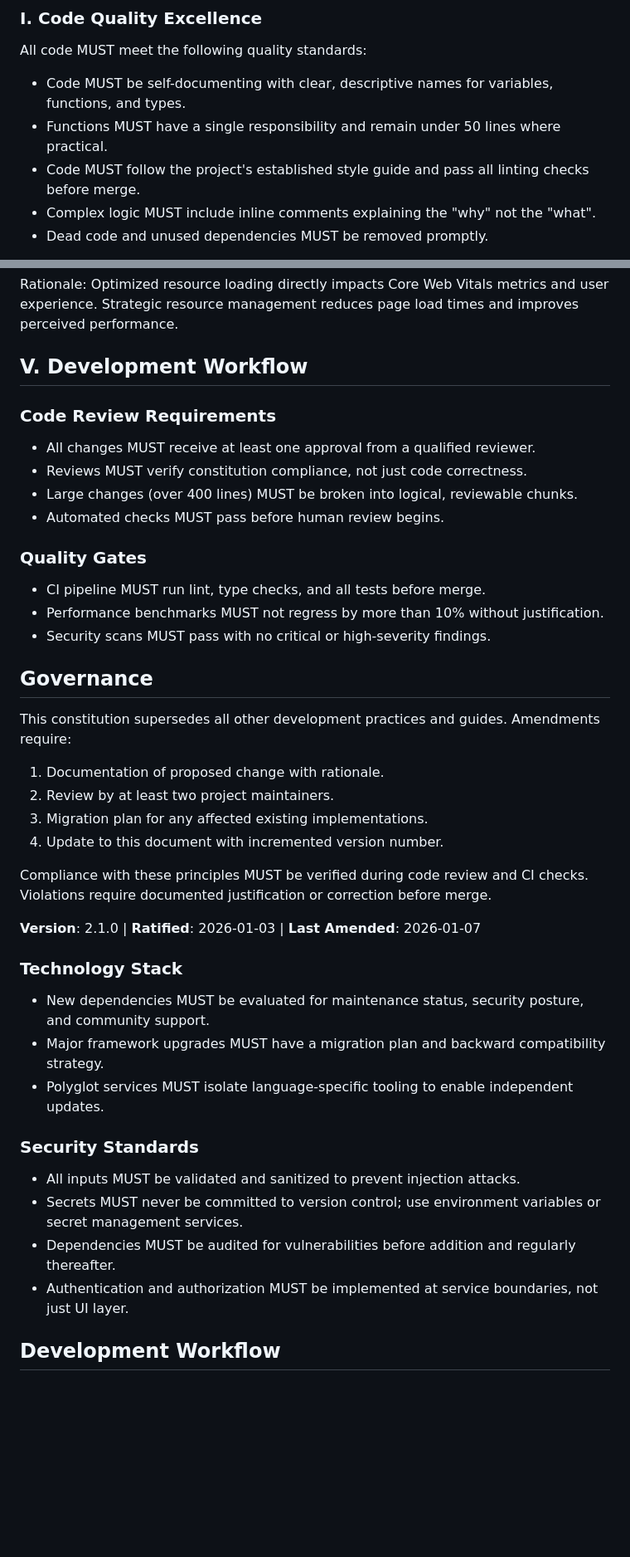
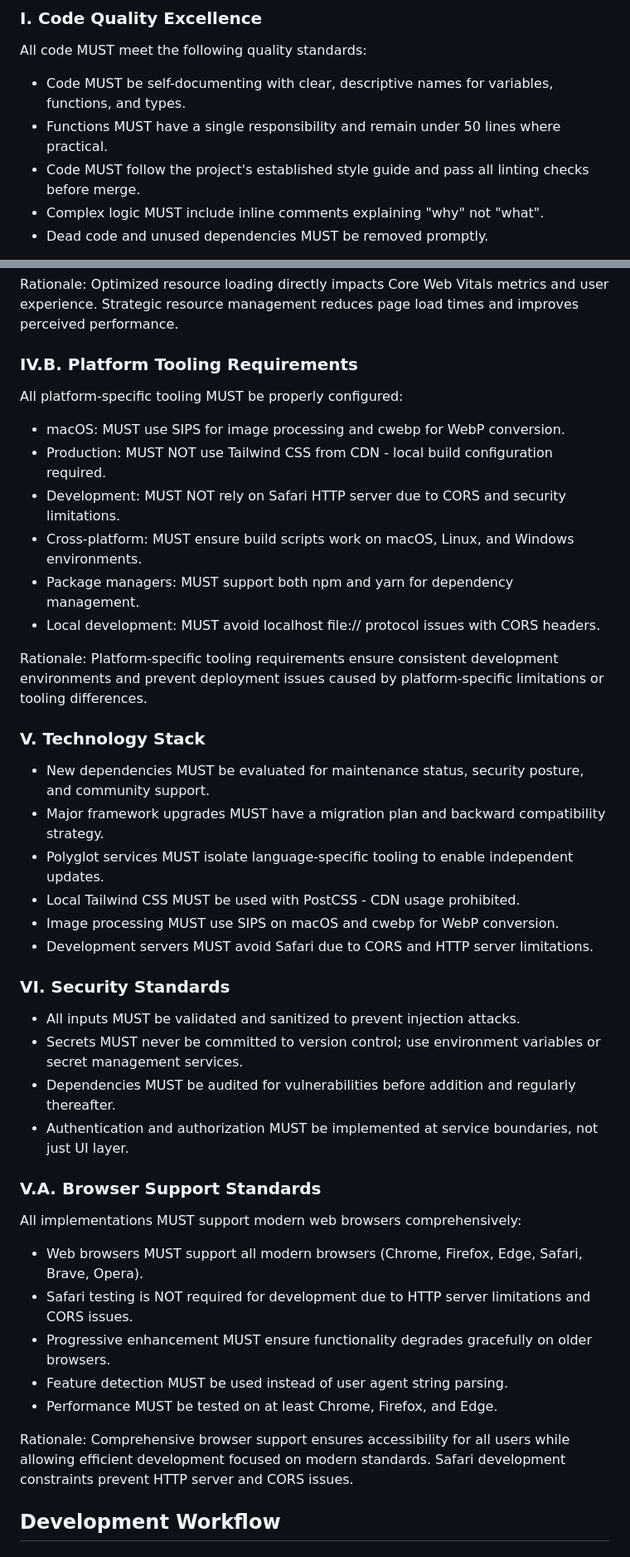
Before and after one commit to rps2305/u-2, a Markdown page: .specify/memory/constitution.md, 2 parts joined by grey strips. Shown at 83% size. Drawn GitHub-style; blank space fills up the shorter version.

Commit message:
feat: Add comprehensive platform tooling and browser support principles
NEW PRINCIPLES ADDED (Version 2.2.0):

IV.B. Platform Tooling Requirements:
- macOS: MUST use SIPS for image processing and cwebp for WebP conversion
- Production: MUST NOT use Tailwind CSS from CDN - local build configuration required
- Development: MUST NOT rely on Safari HTTP server due to CORS and security limitations
- Cross-platform: MUST ensure build scripts work on macOS, Linux, and Windows environments
- Package managers: MUST support both npm and yarn for dependency management

V.A. Browser Support Standards:
- Web browsers MUST support all modern browsers (Chrome, Firefox, Edge, Safari, Brave, Opera)
- Safari testing is NOT required for development due to HTTP server limitations and CORS issues
- Progressive enhancement MUST ensure functionality degrades gracefully on older browsers
- Feature detection MUST be used instead of user agent string parsing
- Performance MUST be tested on at least Chrome, Firefox, and Edge

These principles address the specific technical requirements:
- macOS-specific tooling for image processing (SIPS + cwebp)
- Local development constraints and workarounds
- Comprehensive browser support requirements
- Cross-platform compatibility standards

UPDATED CONSTITUTION VERSION: 2.2.0
Changes ensure reliable cross-platform development, proper tooling configuration, and comprehensive browser support while maintaining existing quality and security standards.

```diff
--- a/.specify/memory/constitution.md
+++ b/.specify/memory/constitution.md
@@ -18,7 +16,7 @@ All code MUST meet the following quality standards:
 - Code MUST be self-documenting with clear, descriptive names for variables, functions, and types.
 - Functions MUST have a single responsibility and remain under 50 lines where practical.
 - Code MUST follow the project's established style guide and pass all linting checks before merge.
-- Complex logic MUST include inline comments explaining the "why" not the "what".
+- Complex logic MUST include inline comments explaining "why" not "what".
 - Dead code and unused dependencies MUST be removed promptly.
 
 Rationale: High code quality reduces maintenance burden, improves onboarding, and prevents bugs. Self-documenting code reduces knowledge silos and enables faster iteration.
@@ -96,46 +94,46 @@ All resource loading MUST be optimized for performance:
 
 Rationale: Optimized resource loading directly impacts Core Web Vitals metrics and user experience. Strategic resource management reduces page load times and improves perceived performance.
 
-## V. Development Workflow
+### IV.B. Platform Tooling Requirements
 
-### Code Review Requirements
+All platform-specific tooling MUST be properly configured:
 
-- All changes MUST receive at least one approval from a qualified reviewer.
-- Reviews MUST verify constitution compliance, not just code correctness.
-- Large changes (over 400 lines) MUST be broken into logical, reviewable chunks.
-- Automated checks MUST pass before human review begins.
+- macOS: MUST use SIPS for image processing and cwebp for WebP conversion.
+- Production: MUST NOT use Tailwind CSS from CDN - local build configuration required.
+- Development: MUST NOT rely on Safari HTTP server due to CORS and security limitations.
+- Cross-platform: MUST ensure build scripts work on macOS, Linux, and Windows environments.
+- Package managers: MUST support both npm and yarn for dependency management.
+- Local development: MUST avoid localhost file:// protocol issues with CORS headers.
 
-### Quality Gates
+Rationale: Platform-specific tooling requirements ensure consistent development environments and prevent deployment issues caused by platform-specific limitations or tooling differences.
 
-- CI pipeline MUST run lint, type checks, and all tests before merge.
-- Performance benchmarks MUST not regress by more than 10% without justification.
-- Security scans MUST pass with no critical or high-severity findings.
-
-## Governance
-
-This constitution supersedes all other development practices and guides. Amendments require:
-
-1. Documentation of proposed change with rationale.
-2. Review by at least two project maintainers.
-3. Migration plan for any affected existing implementations.
-4. Update to this document with incremented version number.
-
-Compliance with these principles MUST be verified during code review and CI checks. Violations require documented justification or correction before merge.
-
-**Version**: 2.1.0 | **Ratified**: 2026-01-03 | **Last Amended**: 2026-01-07
-
-### Technology Stack
+### V. Technology Stack
 
 - New dependencies MUST be evaluated for maintenance status, security posture, and community support.
 - Major framework upgrades MUST have a migration plan and backward compatibility strategy.
 - Polyglot services MUST isolate language-specific tooling to enable independent updates.
+- Local Tailwind CSS MUST be used with PostCSS - CDN usage prohibited.
+- Image processing MUST use SIPS on macOS and cwebp for WebP conversion.
+- Development servers MUST avoid Safari due to CORS and HTTP server limitations.
 
-### Security Standards
+### VI. Security Standards
 
 - All inputs MUST be validated and sanitized to prevent injection attacks.
 - Secrets MUST never be committed to version control; use environment variables or secret management services.
 - Dependencies MUST be audited for vulnerabilities before addition and regularly thereafter.
 - Authentication and authorization MUST be implemented at service boundaries, not just UI layer.
+
+### V.A. Browser Support Standards
+
+All implementations MUST support modern web browsers comprehensively:
+
+- Web browsers MUST support all modern browsers (Chrome, Firefox, Edge, Safari, Brave, Opera).
+- Safari testing is NOT required for development due to HTTP server limitations and CORS issues.
+- Progressive enhancement MUST ensure functionality degrades gracefully on older browsers.
+- Feature detection MUST be used instead of user agent string parsing.
+- Performance MUST be tested on at least Chrome, Firefox, and Edge.
+
+Rationale: Comprehensive browser support ensures accessibility for all users while allowing efficient development focused on modern standards. Safari development constraints prevent HTTP server and CORS issues.
 
 ## Development Workflow
 
```
Also changed, not shown: other parts of .specify/memory/constitution.md (+7 -9 lines).
